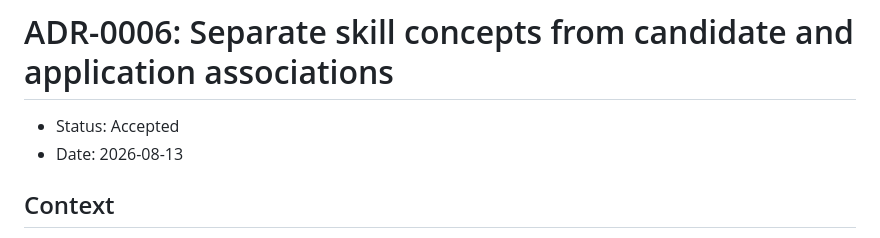
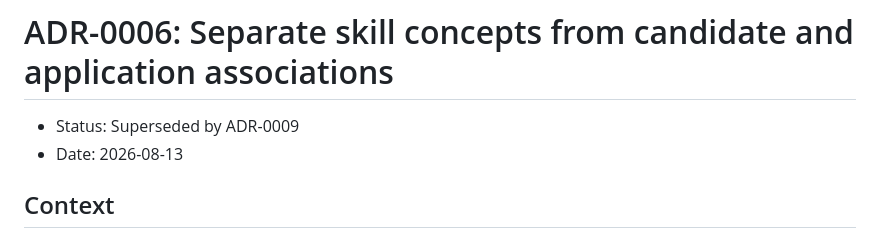
Before and after one commit to soloidx/Applykit_web, a Markdown page: docs/adr/0006-separate-skill-concepts-from-candidate-and-application-associations.md, the part around the change. Rendered like a GitHub page.

Commit message:
Record catalog-owned skill wording decision #65

```diff
--- a/docs/adr/0006-separate-skill-concepts-from-candidate-and-application-associations.md
+++ b/docs/adr/0006-separate-skill-concepts-from-candidate-and-application-associations.md
@@ -1,6 +1,6 @@
 # ADR-0006: Separate skill concepts from candidate and application associations
 
-- Status: Accepted
+- Status: Superseded by ADR-0009
 - Date: 2026-08-13
 
 ## Context
```
Also changed, not shown: docs/adr/0009-use-catalog-owned-skill-wording.md (added, +22 -0 lines).
